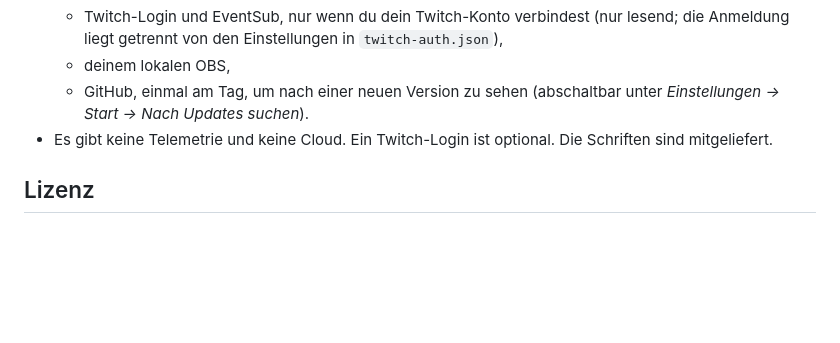
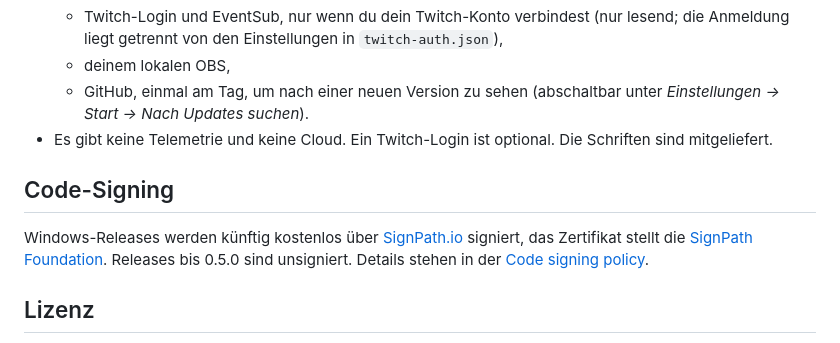
Before and after one commit to CrisioDev/glanceline, a Markdown page: README.de.md, the part around the change. Rendered like a GitHub page; blank space fills up the shorter version.

```diff
--- a/README.de.md
+++ b/README.de.md
@@ -110,6 +110,10 @@ Strg+Alt+Buchstabe ist bewusst ausgespart, weil das auf deutschen Tastaturen Alt
   - GitHub, einmal am Tag, um nach einer neuen Version zu sehen (abschaltbar unter *Einstellungen → Start → Nach Updates suchen*).
 - Es gibt keine Telemetrie und keine Cloud. Ein Twitch-Login ist optional. Die Schriften sind mitgeliefert.
 
+## Code-Signing
+
+Windows-Releases werden künftig kostenlos über [SignPath.io](https://about.signpath.io/) signiert, das Zertifikat stellt die [SignPath Foundation](https://signpath.org/). Releases bis 0.5.0 sind unsigniert. Details stehen in der [Code signing policy](README.md#code-signing-policy).
+
 ## Lizenz
 
 Siehe [LICENSE](LICENSE). Die mitgelieferten Schriften stehen unter der SIL Open Font License 1.1, siehe [`public/fonts/LICENSES`](public/fonts/LICENSES).
```
Also changed, not shown: README.md (+9 -0 lines).
